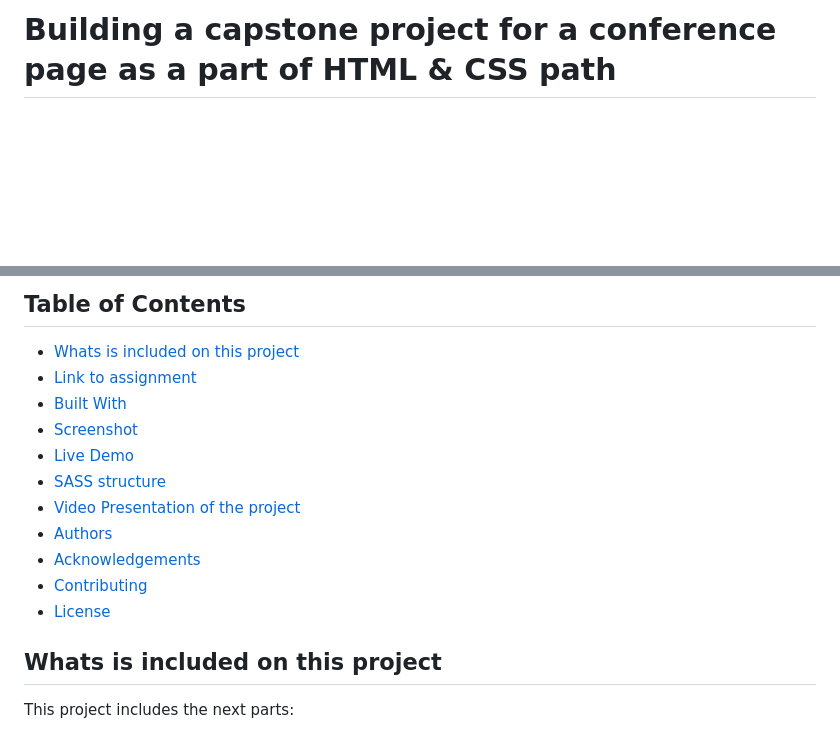
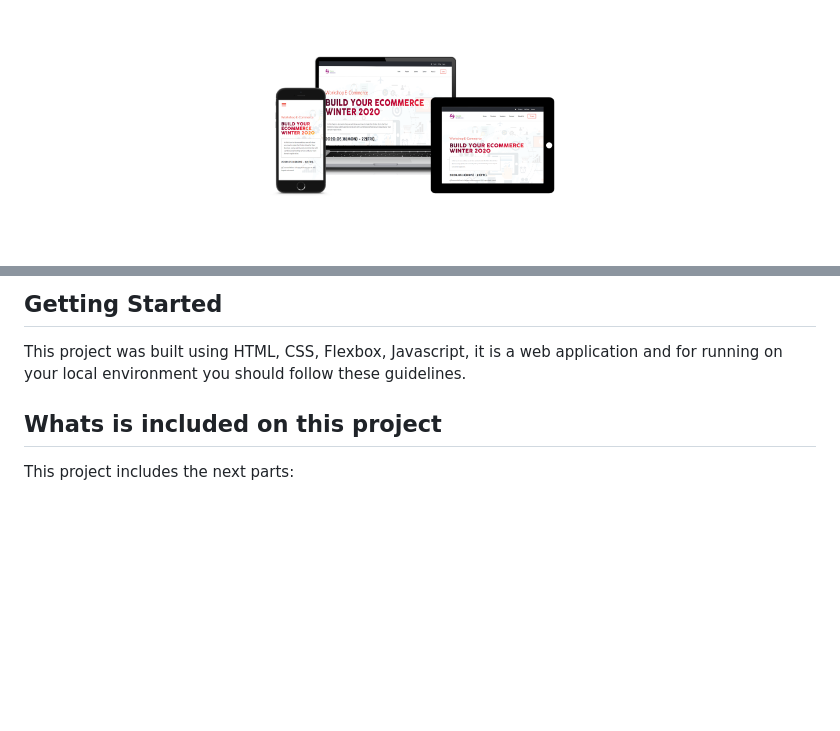
Before and after one commit to rubenpazch/capstone-conference-page, a Markdown page: README.md, 2 parts joined by grey strips. Rendered like a GitHub page; pictures changed too: img/conference-responsive.png (added); blank space fills up the shorter version.

Commit message:
change info on readme file to include extra details about the project

```diff
--- a/README.md
+++ b/README.md
@@ -1,2 +1,5 @@
-# Building a capstone project for a conference page as a part of HTML & CSS path
+<p align="center">
+    <img src="./img/conference-responsive.png"
+        height="230">
+</p>
 
@@ -11,21 +64,8 @@ For this project I personalize the content for a Workshop E-commerce, it is abou
 
 
-<!-- TABLE OF CONTENTS -->
-## Table of Contents
+## Getting Started
 
-* [Whats is included on this project](#whats-is-included-on-this-project)
-* [Link to assignment](#link-to-assignment)
-* [Built With](#built-with)
-* [Screenshot](#screenshot)
-* [Live Demo](#live-demo)
-* [SASS structure](#SASS-structure)
-* [Video Presentation of the project](#video-presentation-of-the-project)
-* [Authors](#authors)
-* [Acknowledgements](#acknowledgements)
-* [Contributing](#-Contributing)
-* [License](#license)
-
-
+This project was built using HTML, CSS, Flexbox, Javascript, it is a web application and for running on your local environment you should follow these guidelines.
 
 
 ## Whats is included on this project
```
Also changed, not shown: other parts of README.md (+52 -1 lines), 3 other files.
